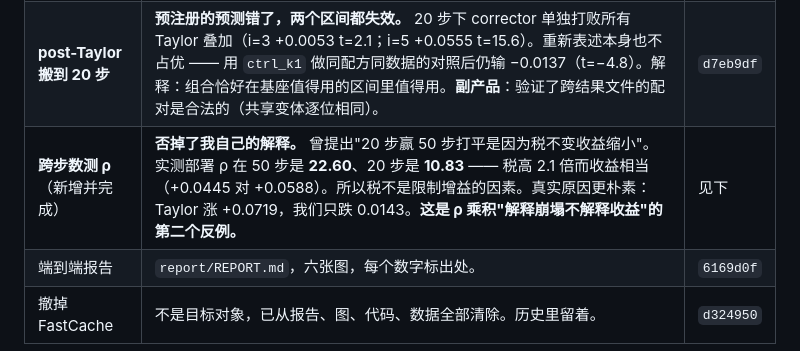
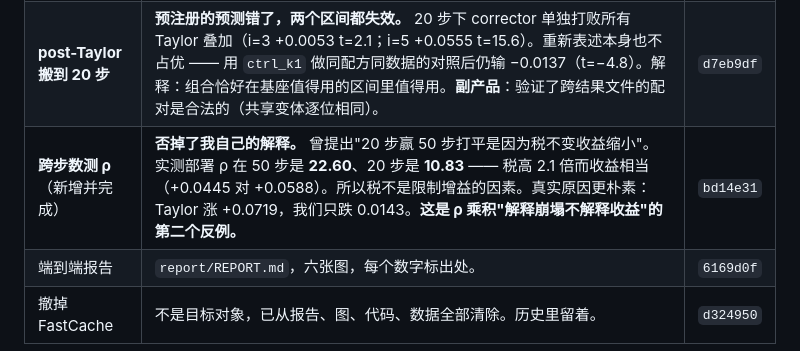
Before and after one commit to xiaruize0911/Diff-cache-Comp, a Markdown page: TODO.md, the part around the change. Drawn GitHub-style.

Commit message:
Fill in the commit hash for the cross-step rho measurement
Co-Authored-By: Claude Opus 5 <noreply@anthropic.com>

```diff
--- a/TODO.md
+++ b/TODO.md
@@ -58,7 +58,7 @@
 | **测 `J_b` 谱半径** | **机制从 argued 变 measured。** 每点 ρ 随 K 单调下降（12.28→1.61），28 个因子的乘积单调上升五个数量级（12.3→1.40×10⁶），质量跟的是乘积。状态无关族解析地等于 1，且 autograd 直接报 `delta_h` 未进计算图 —— 依赖不存在而非很小。val 独立选出的 σ 把乘积从跨五个数量级压回 4.5–30 窄带。**未做到**：窄带内部乘积不排序质量（K=4 乘积更低但质量更差），因为它测的是不稳定性不是收益。 | `c2f9c1a` |
 | **Taylor 后验残差重训** | **本项目唯一的方法结果，恢复了方法主张。** 目标改为 `R_true − R_taylor`、在 Taylor 轨迹上采集、输入不变所以 runtime 零改动。n=48：vs 基线 +0.0675 (t=12.0)、vs Taylor 单独 +0.0235 (t=7.4)、vs corrector 单独 +0.0231、**vs 朴素叠加 +0.0125 (t=3.6)**，LPIPS 全场最好。双重计数假说被确认：去掉后可承受 σ=0.5 而非 0.25，正好翻倍。**边界**：只测了 50 步 i=5、n=48 单种子、corrector 只解释后验残差的 26%。 | `535e33e` |
 | **post-Taylor 搬到 20 步** | **预注册的预测错了，两个区间都失效。** 20 步下 corrector 单独打败所有 Taylor 叠加（i=3 +0.0053 t=2.1；i=5 +0.0555 t=15.6）。重新表述本身也不占优 —— 用 `ctrl_k1` 做同配方同数据的对照后仍输 −0.0137（t=−4.8）。解释：组合恰好在基座值得用的区间里值得用。**副产品**：验证了跨结果文件的配对是合法的（共享变体逐位相同）。 | `d7eb9df` |
-| **跨步数测 ρ**（新增并完成） | **否掉了我自己的解释。** 曾提出"20 步赢 50 步打平是因为税不变收益缩小"。实测部署 ρ 在 50 步是 **22.60**、20 步是 **10.83** —— 税高 2.1 倍而收益相当（+0.0445 对 +0.0588）。所以税不是限制增益的因素。真实原因更朴素：Taylor 涨 +0.0719，我们只跌 0.0143。**这是 ρ 乘积"解释崩塌不解释收益"的第二个反例。** | 见下 |
+| **跨步数测 ρ**（新增并完成） | **否掉了我自己的解释。** 曾提出"20 步赢 50 步打平是因为税不变收益缩小"。实测部署 ρ 在 50 步是 **22.60**、20 步是 **10.83** —— 税高 2.1 倍而收益相当（+0.0445 对 +0.0588）。所以税不是限制增益的因素。真实原因更朴素：Taylor 涨 +0.0719，我们只跌 0.0143。**这是 ρ 乘积"解释崩塌不解释收益"的第二个反例。** | `bd14e31` |
 | 端到端报告 | `report/REPORT.md`，六张图，每个数字标出处。 | `6169d0f` |
 | 撤掉 FastCache | 不是目标对象，已从报告、图、代码、数据全部清除。历史里留着。 | `d324950` |
 
```
